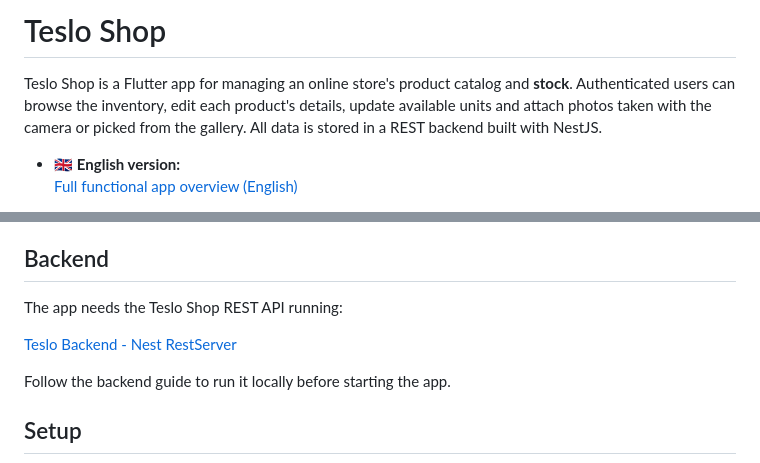
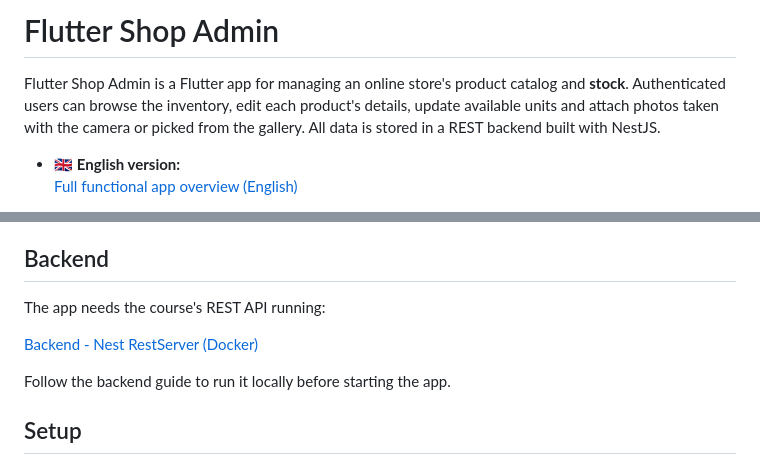
Before and after one commit to RaulEstevezA/Flutter_Shop_Admin, a Markdown page: README.md, 2 parts joined by grey strips. GitHub-like rendering.

Commit message:
Actualizar README y archivos de documentación para reflejar el cambio de nombre de "Teslo Shop" a "Flutter Shop Admin" y ajustar las referencias al backend.

```diff
--- a/README.md
+++ b/README.md
@@ -1,6 +1,6 @@
-# Teslo Shop
+# Flutter Shop Admin
 
-Teslo Shop is a Flutter app for managing an online store's product catalog and **stock**. Authenticated users can browse the inventory, edit each product's details, update available units and attach photos taken with the camera or picked from the gallery. All data is stored in a REST backend built with NestJS.
+Flutter Shop Admin is a Flutter app for managing an online store's product catalog and **stock**. Authenticated users can browse the inventory, edit each product's details, update available units and attach photos taken with the camera or picked from the gallery. All data is stored in a REST backend built with NestJS.
 
 - 🇬🇧 **English version:**
   [Full functional app overview (English)](./README_en.md)
@@ -44,9 +44,9 @@ The app follows a Clean Architecture approach with a clear separation between do
 
 ## Backend
 
-The app needs the Teslo Shop REST API running:
+The app needs the course's REST API running:
 
-[Teslo Backend - Nest RestServer](https://hub.docker.com/repository/docker/klerith/flutter-backend-teslo-shop/general)
+[Backend - Nest RestServer (Docker)](https://hub.docker.com/repository/docker/klerith/flutter-backend-teslo-shop/general)
 
 Follow the backend guide to run it locally before starting the app.
 
```
Also changed, not shown: README_en.md (+4 -4 lines), README_es.md (+4 -4 lines).
